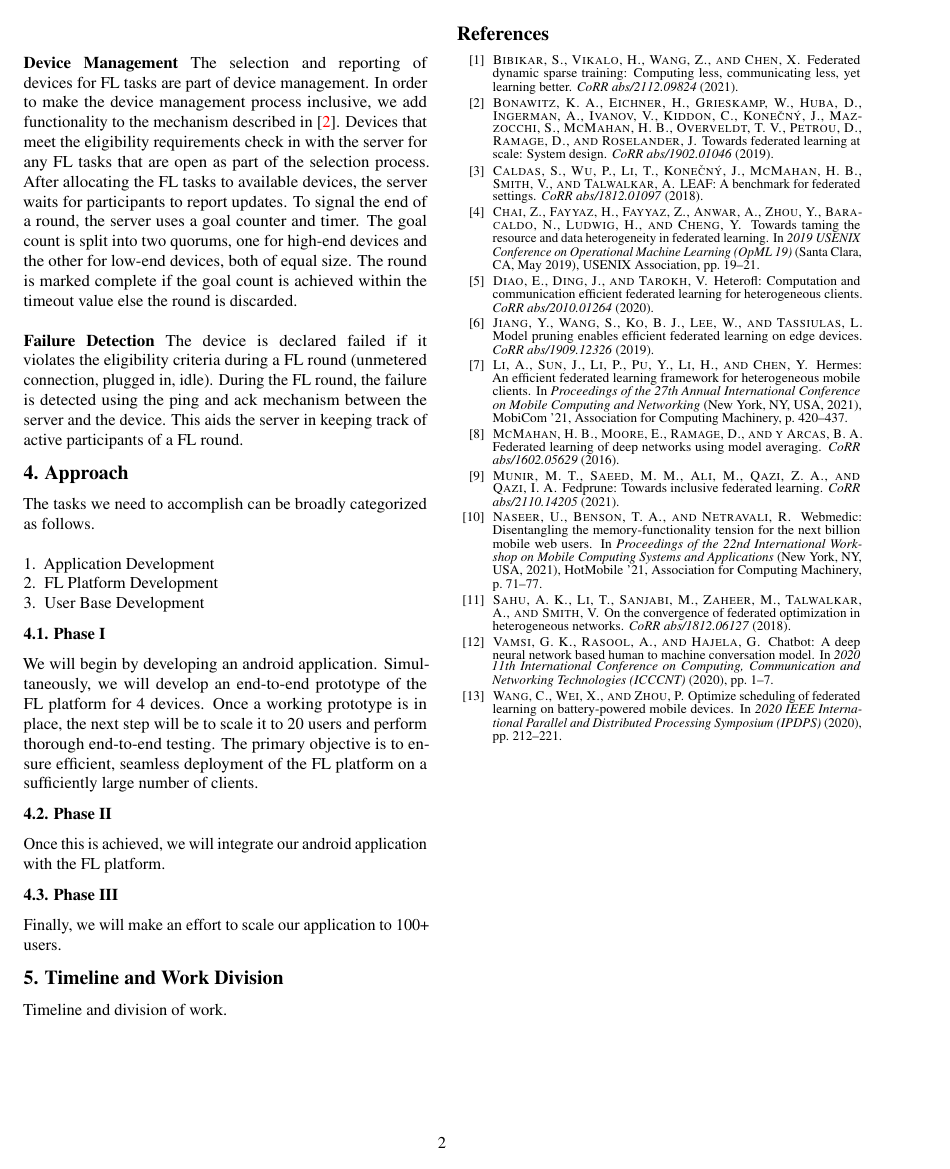
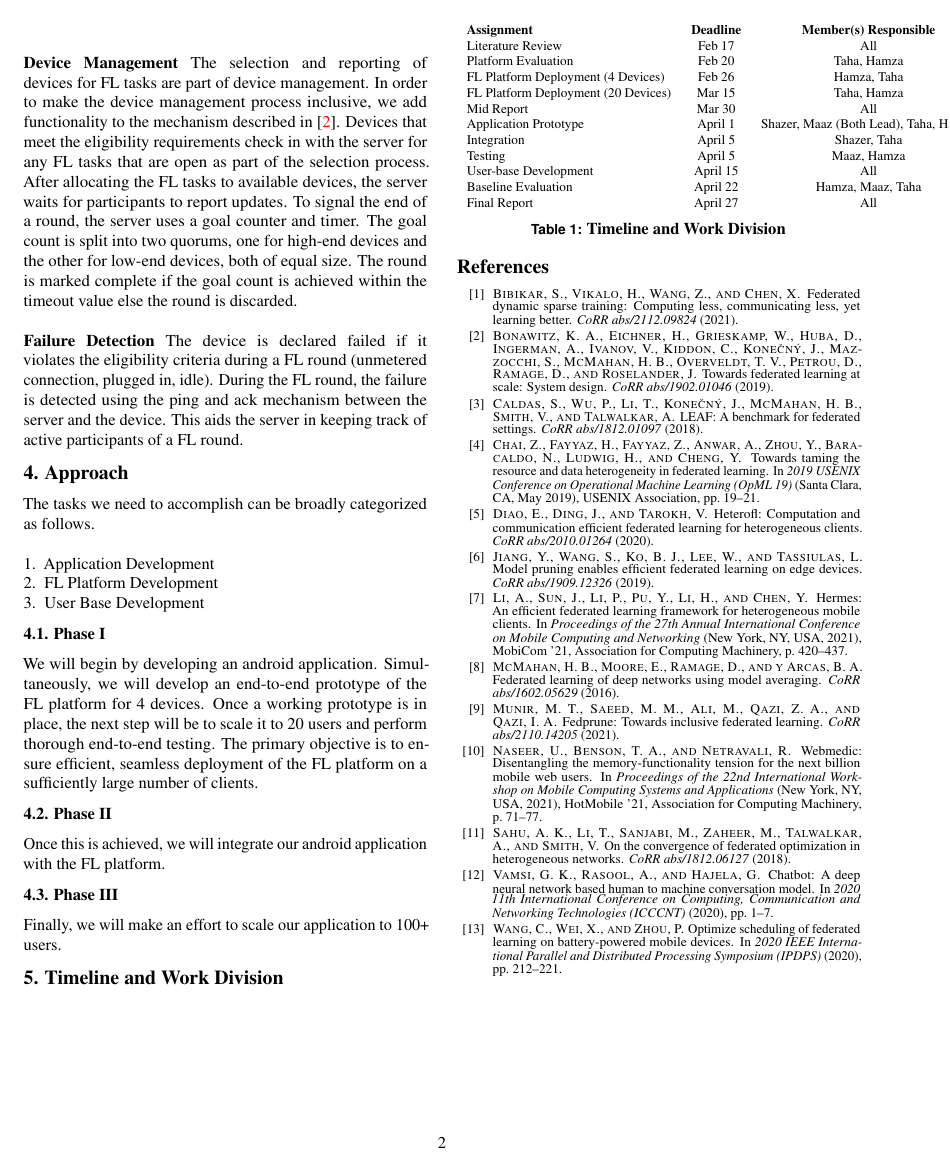
Before and after one commit to taham0/topics-research-project, a LaTeX document (research-proposal/paper.tex, which reads research-proposal/work_division.tex): page 2 of 2. Compiled offline with pdfLaTeX.

Commit message:
add work div + timeline

```diff
--- a/research-proposal/work_division.tex
+++ b/research-proposal/work_division.tex
@@ -1,2 +1,24 @@
 \section{Timeline and Work Division}
-    Timeline and division of work.
+\begin{table}
+    \footnotesize
+    \centering
+    \begin{tabular}{lccc}
+        \textbf{Assignment} & \textbf{Deadline}  & \textbf{Member(s) Responsible}\\
+
+        Literature Review                       & Feb 17          & All                     \\
+        Platform Evaluation                     & Feb 20          & Taha, Hamza            \\
+        FL Platform Deployment (4 Devices)      & Feb 26          & Hamza, Taha             \\
+        FL Platform Deployment (20 Devices)     & Mar 15          & Taha, Hamza             \\
+        Mid Report                              & Mar 30          & All                     \\
+        Application Prototype                   & April 1         & Shazer, Maaz (Both Lead), Taha, Hamza            \\
+        Integration                             & April 5         & Shazer, Taha        \\
+        Testing                                 & April 5         & Maaz, Hamza         \\
+        User-base Development                   & April 15        & All                 \\
+        Baseline Evaluation                     & April 22        & Hamza, Maaz, Taha   \\
+        Final Report                            & April 27        & All \\
+    \end{tabular}
+
+    \caption{
+        {\bf Timeline and Work Division}
+    }
+\end{table}
```
Also changed, not shown: research-proposal/paper.pdf, 2 other files.
